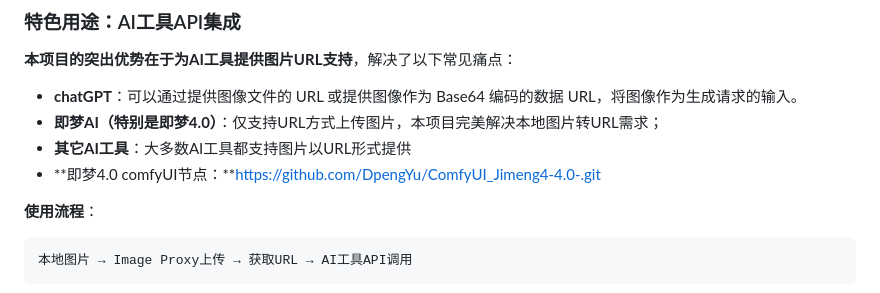
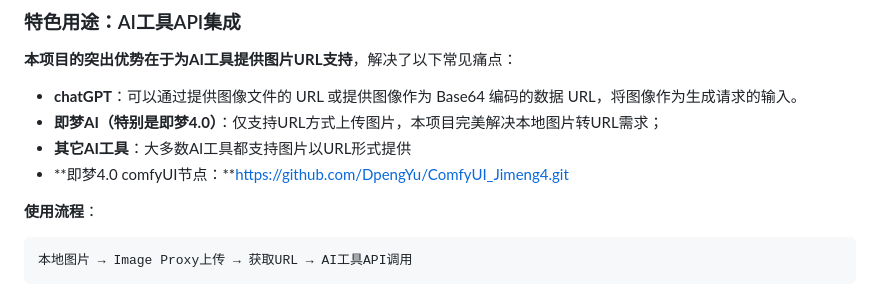
Before and after one commit to DpengYu/Image-Proxy-Project, a Markdown page: README.md, the part around the change. Drawn GitHub-style.

````diff
--- a/README.md
+++ b/README.md
@@ -63,7 +63,7 @@ Image Proxy Project 是一个专为现代应用设计的高性能图片管理解
 - **chatGPT**：可以通过提供图像文件的 URL 或提供图像作为 Base64 编码的数据 URL，将图像作为生成请求的输入。
 - **即梦AI（特别是即梦4.0）**：仅支持URL方式上传图片，本项目完美解决本地图片转URL需求；
 - **其它AI工具**：大多数AI工具都支持图片以URL形式提供
-- **即梦4.0 comfyUI节点：**https://github.com/DpengYu/ComfyUI_Jimeng4-4.0-.git
+- **即梦4.0 comfyUI节点：**https://github.com/DpengYu/ComfyUI_Jimeng4.git
 
 **使用流程**：
 ```
````
Also changed, not shown: README_EN.md (+1 -1 lines).
